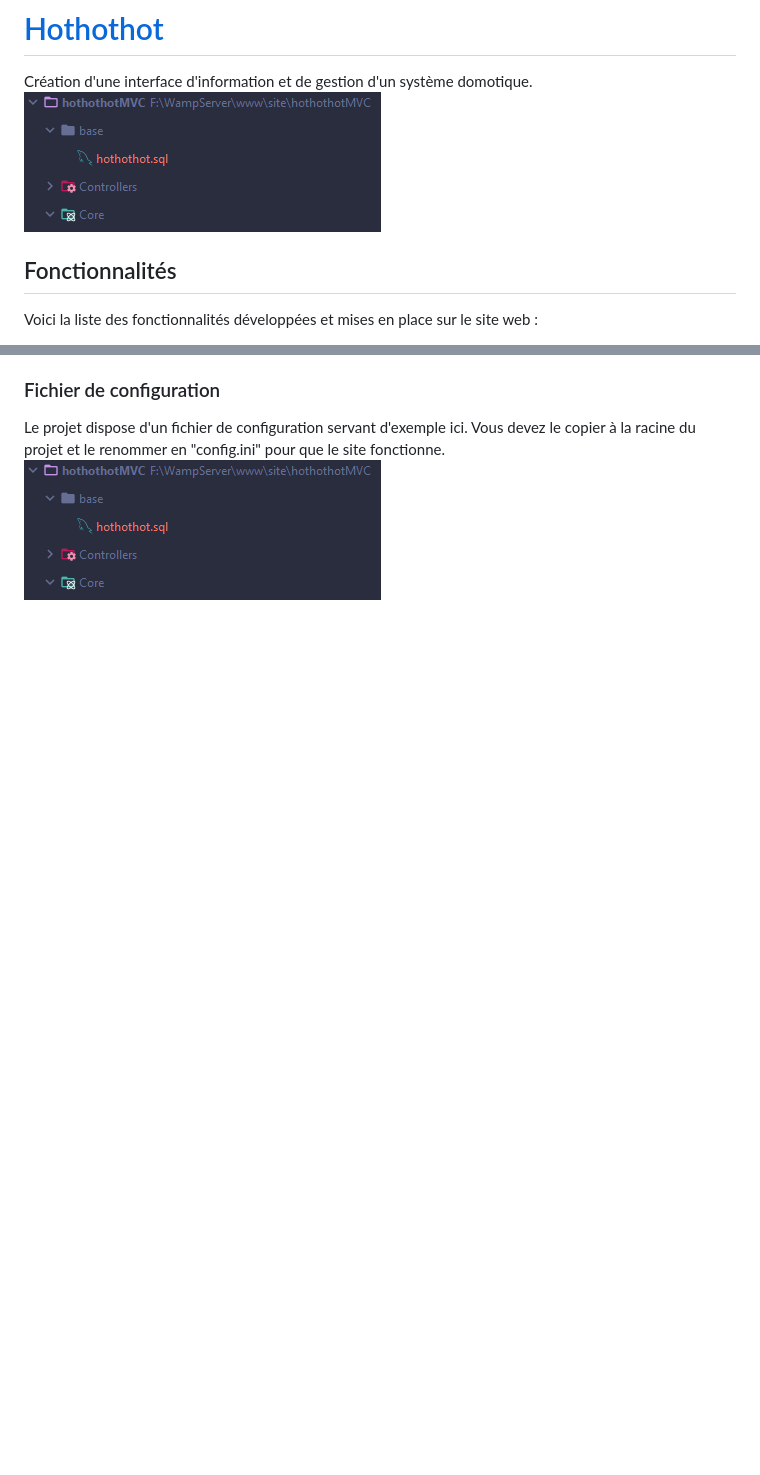
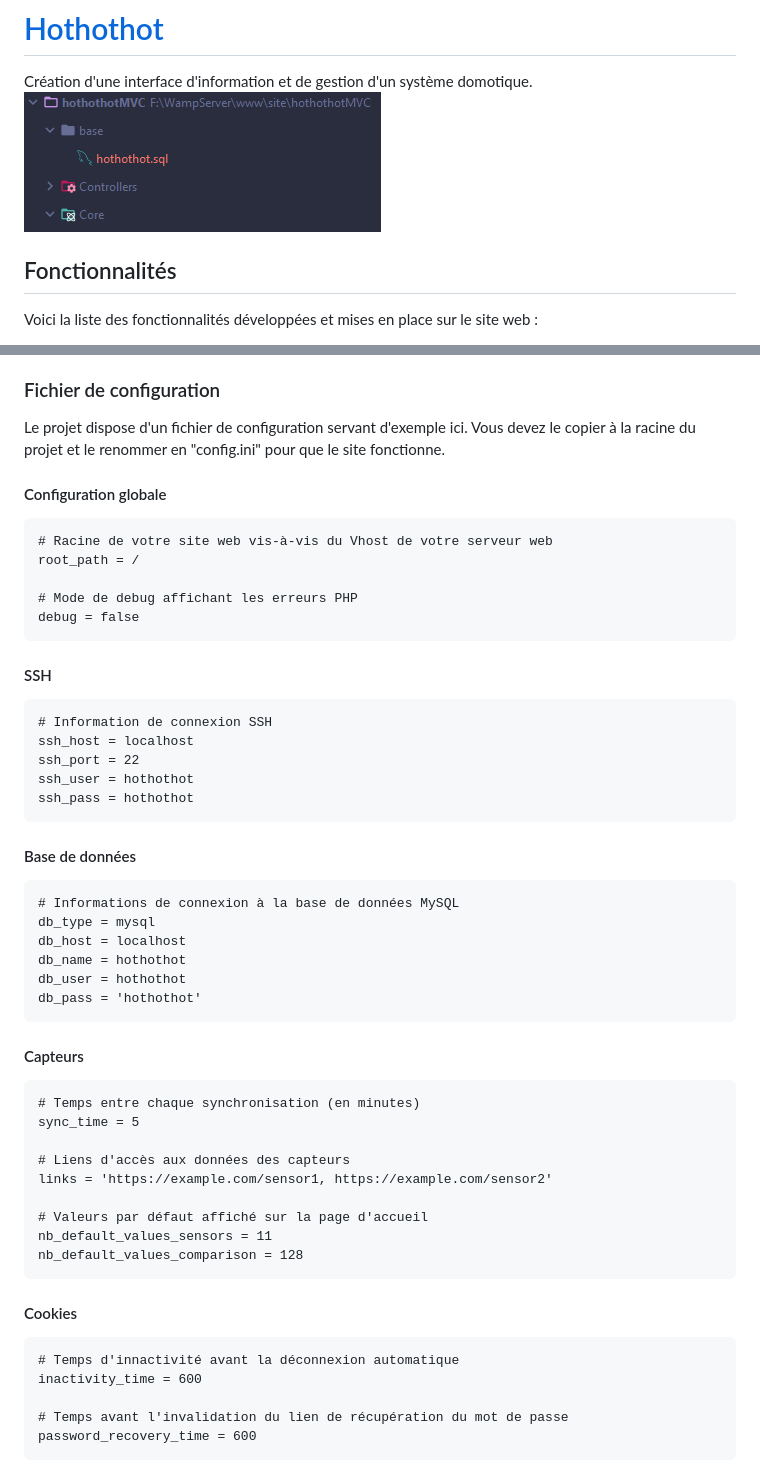
Before and after one commit to LP-Dev-Web/HotHotHot, a Markdown page: README.md, 2 parts joined by grey strips. GitHub-like rendering; blank space fills up the shorter version.

Commit message:
Improved README, added "Images" inside "Installation" folder.

```diff
--- a/README.md
+++ b/README.md
@@ -1,6 +1,6 @@
 # [Hothothot](https://hothothot.minarox.fr/)
 Création d'une interface d'information et de gestion d'un système domotique.
-![img_1.png](Installation/img_1.png)
+![img_1.png](Installation/Images/img_1.png)
 
 
 ## Fonctionnalités
@@ -58,4 +60,43 @@ Toutes les bibliothèques sont déjà pré-installées dans le dossier [Core/Cla
 ### Fichier de configuration
 Le projet dispose d'un fichier de configuration servant d'exemple ici.
 Vous devez le copier à la racine du projet et le renommer en "config.ini" pour que le site fonctionne.
-![img_1.png](Installation/img_1.png)
+
+#### Configuration globale
+    # Racine de votre site web vis-à-vis du Vhost de votre serveur web
+    root_path = /
+
+    # Mode de debug affichant les erreurs PHP
+    debug = false
+
+#### SSH
+    # Information de connexion SSH
+    ssh_host = localhost
+    ssh_port = 22
+    ssh_user = hothothot
+    ssh_pass = hothothot
+
+#### Base de données
+    # Informations de connexion à la base de données MySQL
+    db_type = mysql
+    db_host = localhost
+    db_name = hothothot
+    db_user = hothothot
+    db_pass = 'hothothot'
+
+#### Capteurs
+    # Temps entre chaque synchronisation (en minutes)
+    sync_time = 5
+
+    # Liens d'accès aux données des capteurs
+    links = 'https://example.com/sensor1, https://example.com/sensor2'
+
+    # Valeurs par défaut affiché sur la page d'accueil
+    nb_default_values_sensors = 11
+    nb_default_values_comparison = 128
+
+#### Cookies
+    # Temps d'innactivité avant la déconnexion automatique
+    inactivity_time = 600
+
+    # Temps avant l'invalidation du lien de récupération du mot de passe
+    password_recovery_time = 600
```
Also changed, not shown: other parts of README.md (+5 -3 lines), Installation/Images/img_1.png (renamed from Installation/img_1.png), 1 other file.
